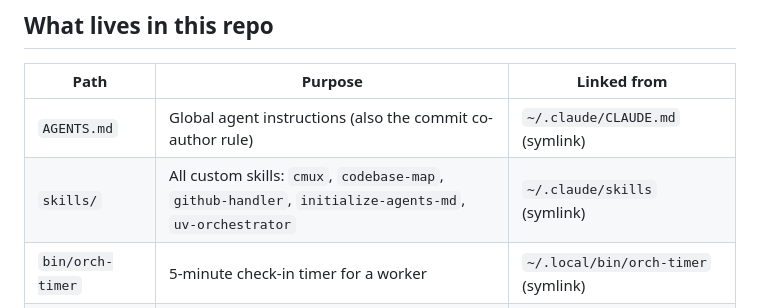
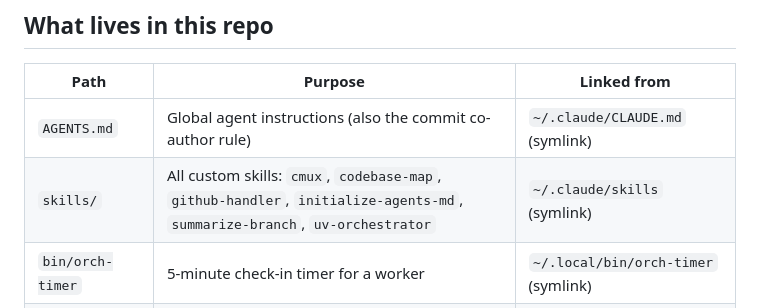
Before and after one commit to SinghYuvraj0506/dot-files, a Markdown page: README.md, the part around the change. GitHub-like rendering.

Commit message:
Add summarize-branch skill
Co-Authored-By: Yuvraj Singh <singhyuvraj0506@gmail.com>

```diff
--- a/README.md
+++ b/README.md
@@ -7,7 +7,7 @@ Yuvraj's agent setup: shared instructions, skills, and the multi-agent orchestra
 | Path | Purpose | Linked from |
 |---|---|---|
 | `AGENTS.md` | Global agent instructions (also the commit co-author rule) | `~/.claude/CLAUDE.md` (symlink) |
-| `skills/` | All custom skills: `cmux`, `codebase-map`, `github-handler`, `initialize-agents-md`, `uv-orchestrator` | `~/.claude/skills` (symlink) |
+| `skills/` | All custom skills: `cmux`, `codebase-map`, `github-handler`, `initialize-agents-md`, `summarize-branch`, `uv-orchestrator` | `~/.claude/skills` (symlink) |
 | `bin/orch-timer` | 5-minute check-in timer for a worker | `~/.local/bin/orch-timer` (symlink) |
 | `bin/worker-peek` | Progress snapshot and comparison for a worker | `~/.local/bin/worker-peek` (symlink) |
 
```
Also changed, not shown: skills/summarize-branch/SKILL.md (added, +43 -0 lines).
